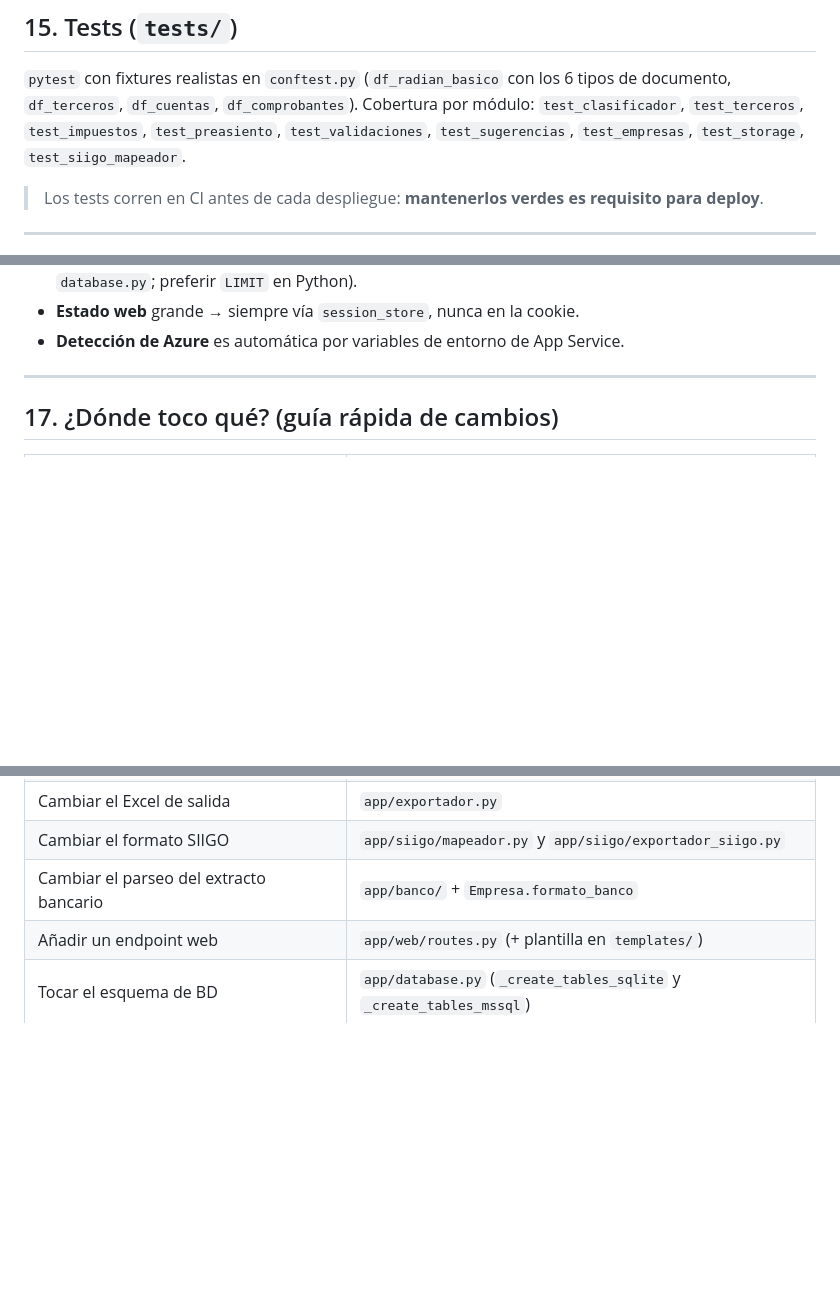
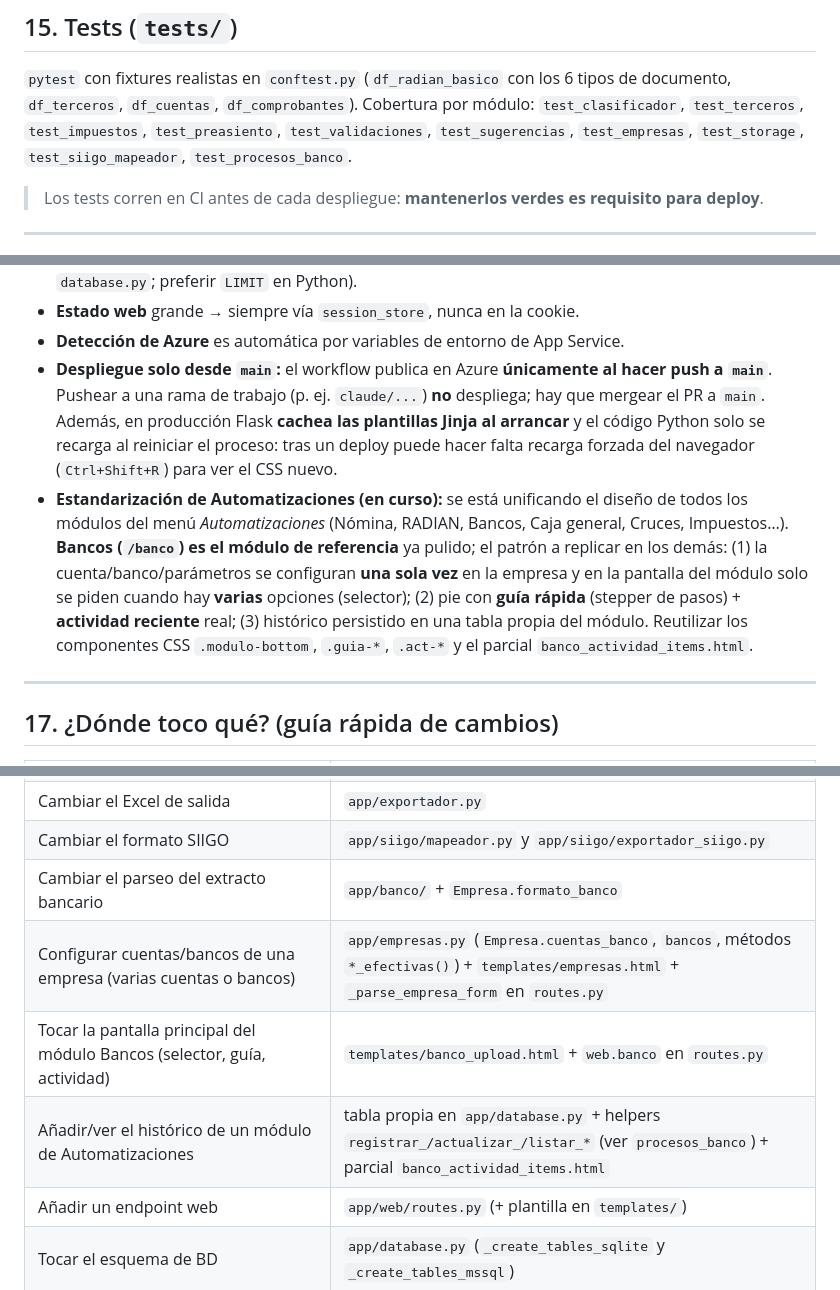
Before and after one commit to 1Investsas/1AutoConta, a Markdown page: CONTEXTO_IA.md, 3 parts joined by grey strips. Drawn GitHub-style; blank space fills up the shorter version.

Commit message:
Docs: actualizar CONTEXTO_IA con persistencia de Bancos, deploy-from-main y patron de estandarizacion

```diff
--- a/CONTEXTO_IA.md
+++ b/CONTEXTO_IA.md
@@ -514,7 +514,7 @@ persiste y los despliegues reemplazan `/home/site/wwwroot`). Por eso la BD va a
 `pytest` con fixtures realistas en `conftest.py` (`df_radian_basico` con los 6 tipos de
 documento, `df_terceros`, `df_cuentas`, `df_comprobantes`). Cobertura por módulo:
 `test_clasificador`, `test_terceros`, `test_impuestos`, `test_preasiento`, `test_validaciones`,
-`test_sugerencias`, `test_empresas`, `test_storage`, `test_siigo_mapeador`.
+`test_sugerencias`, `test_empresas`, `test_storage`, `test_siigo_mapeador`, `test_procesos_banco`.
 
 > Los tests corren en CI antes de cada despliegue: **mantenerlos verdes es requisito para deploy**.
 
@@ -536,6 +536,19 @@ documento, `df_terceros`, `df_cuentas`, `df_comprobantes`). Cobertura por módul
   `database.py`; preferir `LIMIT` en Python).
 - **Estado web** grande → siempre vía `session_store`, nunca en la cookie.
 - **Detección de Azure** es automática por variables de entorno de App Service.
+- **Despliegue solo desde `main`:** el workflow publica en Azure **únicamente al hacer push a
+  `main`**. Pushear a una rama de trabajo (p. ej. `claude/...`) **no** despliega; hay que
+  mergear el PR a `main`. Además, en producción Flask **cachea las plantillas Jinja al arrancar**
+  y el código Python solo se recarga al reiniciar el proceso: tras un deploy puede hacer falta
+  recarga forzada del navegador (`Ctrl+Shift+R`) para ver el CSS nuevo.
+- **Estandarización de Automatizaciones (en curso):** se está unificando el diseño de todos los
+  módulos del menú *Automatizaciones* (Nómina, RADIAN, Bancos, Caja general, Cruces, Impuestos…).
+  **Bancos (`/banco`) es el módulo de referencia** ya pulido; el patrón a replicar en los demás:
+  (1) la cuenta/banco/parámetros se configuran **una sola vez** en la empresa y en la pantalla del
+  módulo solo se piden cuando hay **varias** opciones (selector); (2) pie con **guía rápida**
+  (stepper de pasos) + **actividad reciente** real; (3) histórico persistido en una tabla propia
+  del módulo. Reutilizar los componentes CSS `.modulo-bottom`, `.guia-*`, `.act-*` y el parcial
+  `banco_actividad_items.html`.
 
 ---
 
@@ -550,6 +563,9 @@ documento, `df_terceros`, `df_cuentas`, `df_comprobantes`). Cobertura por módul
 | Cambiar el Excel de salida | `app/exportador.py` |
 | Cambiar el formato SIIGO | `app/siigo/mapeador.py` y `app/siigo/exportador_siigo.py` |
 | Cambiar el parseo del extracto bancario | `app/banco/` + `Empresa.formato_banco` |
+| Configurar cuentas/bancos de una empresa (varias cuentas o bancos) | `app/empresas.py` (`Empresa.cuentas_banco`, `bancos`, métodos `*_efectivas()`) + `templates/empresas.html` + `_parse_empresa_form` en `routes.py` |
+| Tocar la pantalla principal del módulo Bancos (selector, guía, actividad) | `templates/banco_upload.html` + `web.banco` en `routes.py` |
+| Añadir/ver el histórico de un módulo de Automatizaciones | tabla propia en `app/database.py` + helpers `registrar_/actualizar_/listar_*` (ver `procesos_banco`) + parcial `banco_actividad_items.html` |
 | Añadir un endpoint web | `app/web/routes.py` (+ plantilla en `templates/`) |
 | Tocar el esquema de BD | `app/database.py` (`_create_tables_sqlite` y `_create_tables_mssql`) |
 | Añadir validaciones | `app/validaciones.py` |
```
